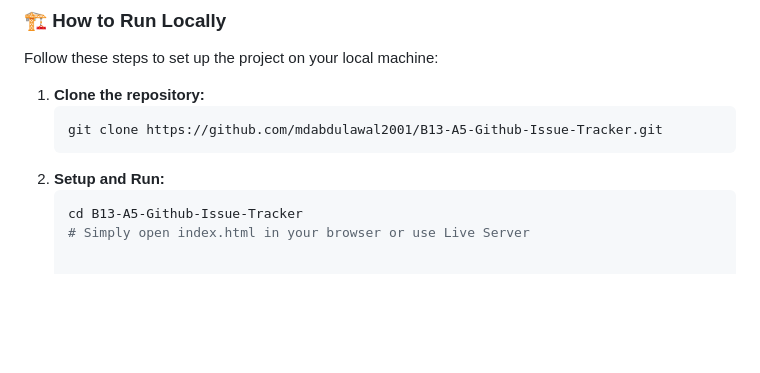
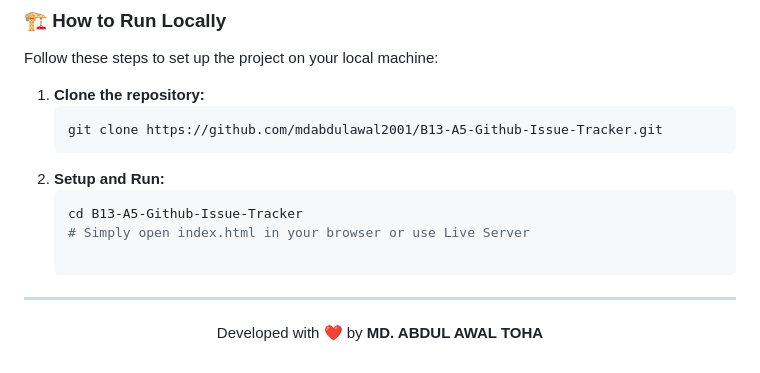
Before and after one commit to mdabdulawal2001/B13-A5-Github-Issue-Tracker, a Markdown page: README.md, the part around the change. Rendered like a GitHub page; blank space fills up the shorter version.

````diff
--- a/README.md
+++ b/README.md
@@ -93,3 +93,9 @@ Follow these steps to set up the project on your local machine:
    ```bash
    cd B13-A5-Github-Issue-Tracker
    # Simply open index.html in your browser or use Live Server
+
+---
+
+<p align="center">
+Developed with ❤️ by <b>MD. ABDUL AWAL TOHA</b>
+</p>
````
